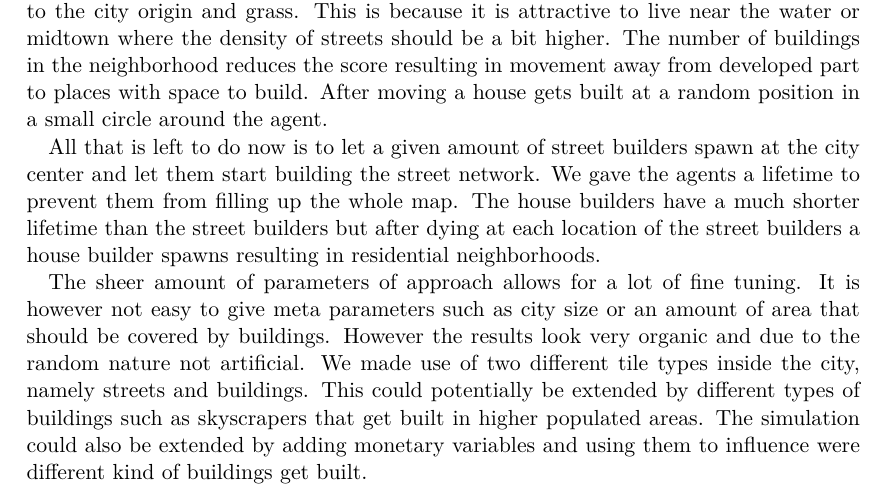
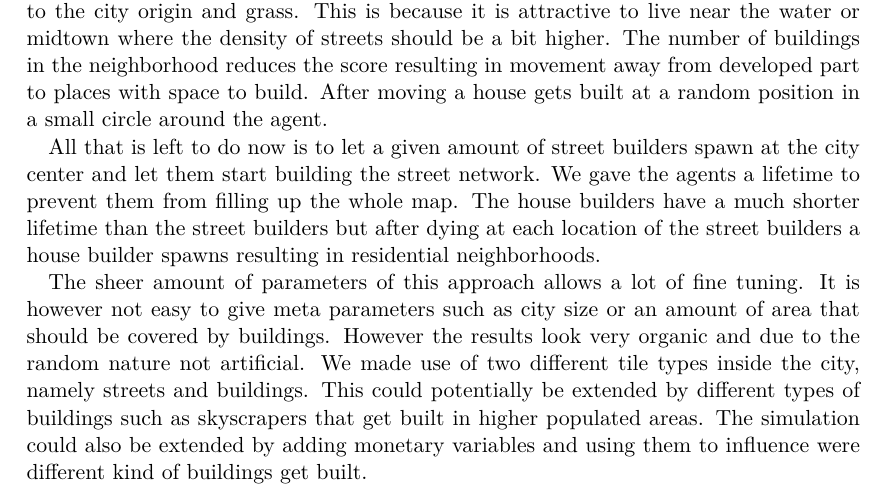
Before and after one commit to garlicPasta/city_gen, a LaTeX document (src/Dokumentation/doku.tex): part of page 5 of 7, cut so that both start at the same text. Compiled offline with pdfLaTeX.

Commit message:
Fixing...

```diff
--- a/src/Dokumentation/doku.tex
+++ b/src/Dokumentation/doku.tex
@@ -189,7 +189,7 @@ of the street builders a house builder spawns resulting in residential neighborh
   \caption{A city generated by an agent based system}
 \end{figure}
 
-The sheer amount of parameters of approach allows for a lot of fine tuning.
+The sheer amount of parameters of this approach allows a lot of fine tuning.
 It is however not easy to give meta parameters such as city size or an amount
 of area that should be covered by buildings. However the results look very organic
 and due to the random nature not artificial. We made use of two different tile types
```
Also changed, not shown: src/Dokumentation/doku.pdf.
